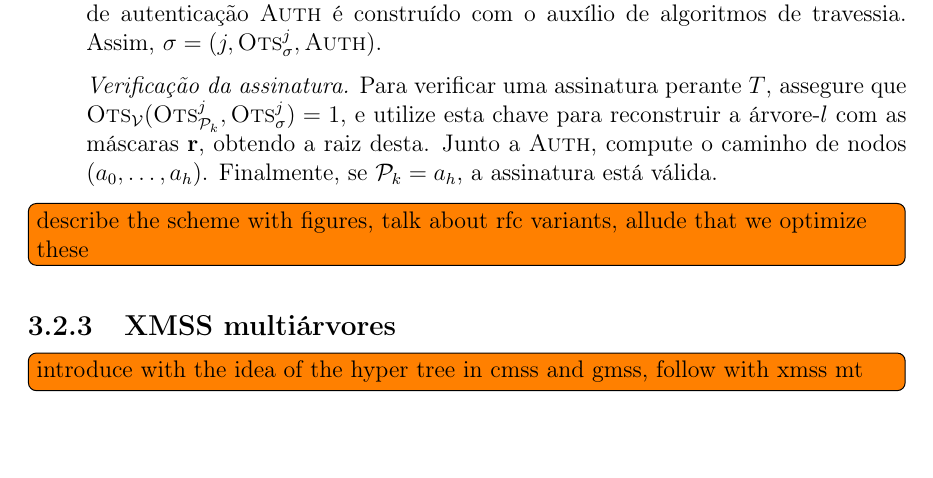
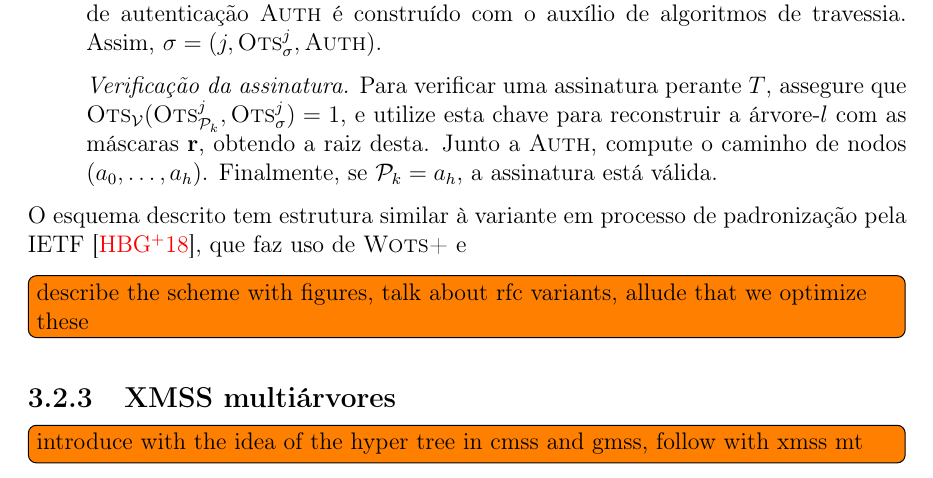
Before and after one commit to zambonin/bsc, a LaTeX document (bsc.tex): part of page 24 of 30, cut so that both start at the same text, the shorter picture padded with empty space. Compiled offline with pdfLaTeX.

Commit message:
sharelatex: update bsc.tex from r18433 to r18475

```diff
--- a/bsc.tex
+++ b/bsc.tex
@@ -1335,7 +1335,7 @@ O conteúdo das folhas, originalmente o resumo criptográfico simples de $\texts
 
 \end{enumerate}
 
-
+O esquema descrito tem estrutura similar à variante em processo de padronização pela IETF~\cite{irtf-cfrg-xmss-hash-based-signatures-12}, que faz uso de \textsc{Wots+} e
 
 \todo[inline]{describe the scheme with figures, talk about rfc variants, allude that we optimize these}
 
```
